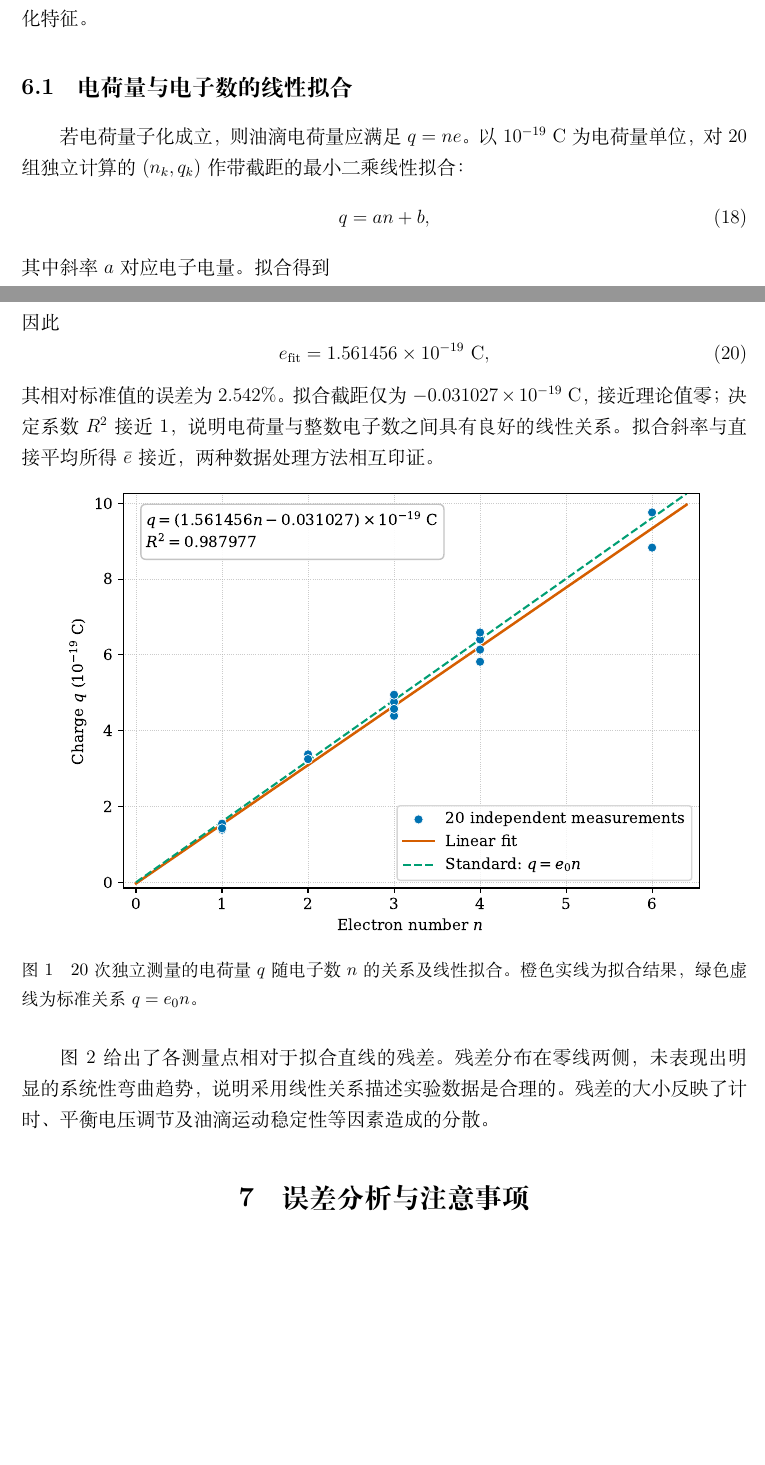
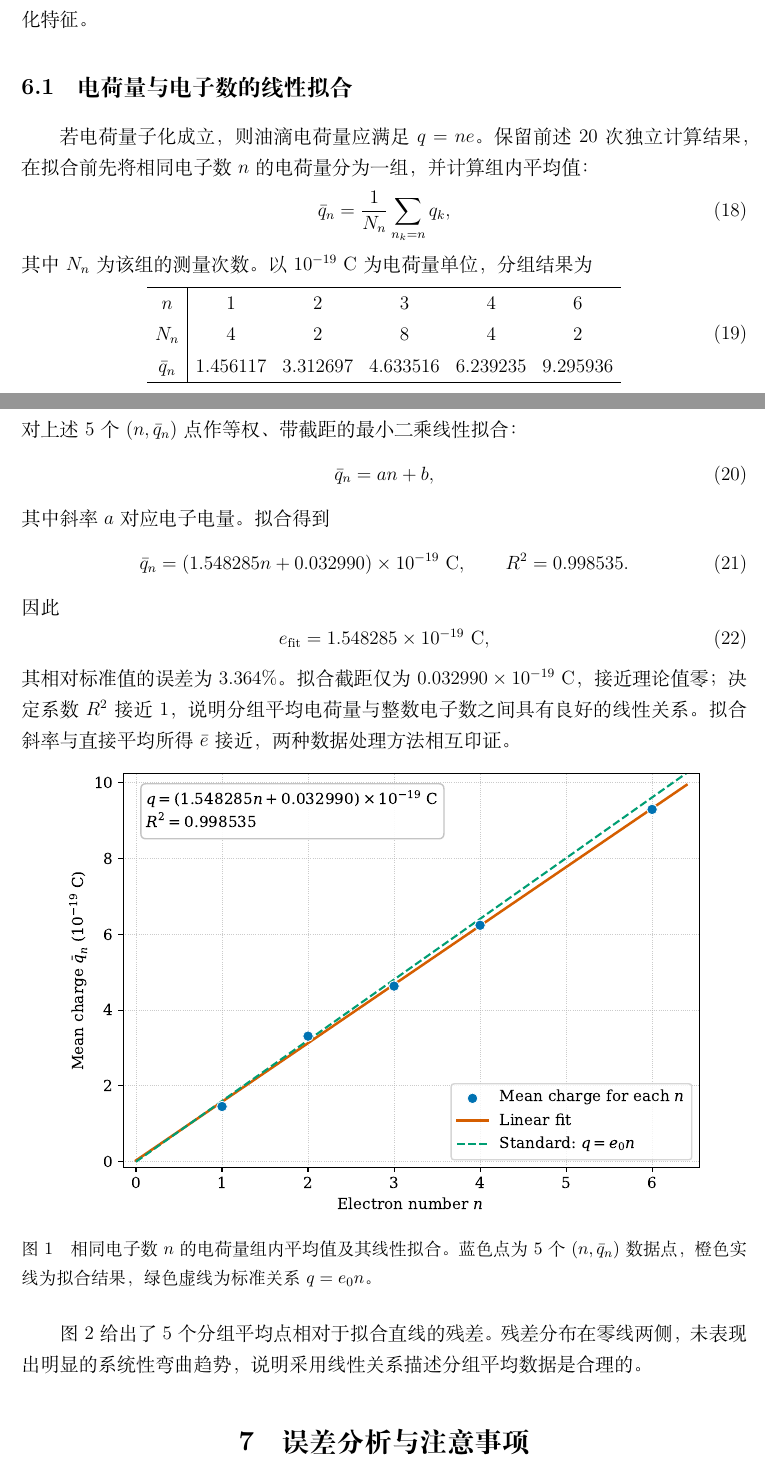
Before and after one commit to github-sjz-ui/Modern-Physics-Experiments, a LaTeX document (Millikan oil drop experiment/密立根油滴实验报告.tex): two parts of pages 5 and 6 of 7, joined at a grey line, cut so that both start at the same text, the shorter picture padded with empty space. Compiled offline with XeLaTeX.

Commit message:
Fit mean charge grouped by electron number

```diff
--- a/Millikan oil drop experiment/密立根油滴实验报告.tex
+++ b/Millikan oil drop experiment/密立根油滴实验报告.tex
@@ -205,29 +205,43 @@
 各次测量推得的电子数共出现 1、2、3、4、6 五种不同取值。以 $n$ 为整数对电荷量归一化后，各组 $e_k$ 均接近标准电子电量，实验结果支持油滴电荷呈整数倍分布的量子化特征。
 
 \subsection{电荷量与电子数的线性拟合}
-若电荷量子化成立，则油滴电荷量应满足 $q=ne$。以 $10^{-19}\ \mathrm{C}$ 为电荷量单位，对 20 组独立计算的 $(n_k,q_k)$ 作带截距的最小二乘线性拟合：
+若电荷量子化成立，则油滴电荷量应满足 $q=ne$。保留前述 20 次独立计算结果，在拟合前先将相同电子数 $n$ 的电荷量分为一组，并计算组内平均值：
 \begin{equation}
-  q=an+b,
+  \bar q_n=\frac{1}{N_n}\sum_{n_k=n}q_k,
+\end{equation}
+其中 $N_n$ 为该组的测量次数。以 $10^{-19}\ \mathrm{C}$ 为电荷量单位，分组结果为
+\begin{equation}
+  \begin{array}{c|ccccc}
+    \hline
+    n & 1 & 2 & 3 & 4 & 6\\
+    N_n & 4 & 2 & 8 & 4 & 2\\
+    \bar q_n & 1.456117 & 3.312697 & 4.633516 & 6.239235 & 9.295936\\
+    \hline
+  \end{array}
+\end{equation}
+对上述 5 个 $(n,\bar q_n)$ 点作等权、带截距的最小二乘线性拟合：
+\begin{equation}
+  \bar q_n=an+b,
 \end{equation}
 其中斜率 $a$ 对应电子电量。拟合得到
 \begin{equation}
-  q=(1.561456n-0.031027)\times10^{-19}\ \mathrm{C},
-  \qquad R^2=0.987977.
+  \bar q_n=(1.548285n+0.032990)\times10^{-19}\ \mathrm{C},
+  \qquad R^2=0.998535.
 \end{equation}
 因此
 \begin{equation}
-  e_{\mathrm{fit}}=1.561456\times10^{-19}\ \mathrm{C},
+  e_{\mathrm{fit}}=1.548285\times10^{-19}\ \mathrm{C},
 \end{equation}
-其相对标准值的误差为 $2.542\%$。拟合截距仅为 $-0.031027\times10^{-19}\ \mathrm{C}$，接近理论值零；决定系数 $R^2$ 接近 1，说明电荷量与整数电子数之间具有良好的线性关系。拟合斜率与直接平均所得 $\bar e$ 接近，两种数据处理方法相互印证。
+其相对标准值的误差为 $3.364\%$。拟合截距仅为 $0.032990\times10^{-19}\ \mathrm{C}$，接近理论值零；决定系数 $R^2$ 接近 1，说明分组平均电荷量与整数电子数之间具有良好的线性关系。拟合斜率与直接平均所得 $\bar e$ 接近，两种数据处理方法相互印证。
 
 \begin{figure}[htbp]
   \centering
   \includegraphics[width=0.88\textwidth]{q_n_fit.pdf}
-  \caption{20 次独立测量的电荷量 $q$ 随电子数 $n$ 的关系及线性拟合。橙色实线为拟合结果，绿色虚线为标准关系 $q=e_0n$。}
+  \caption{相同电子数 $n$ 的电荷量组内平均值及其线性拟合。蓝色点为 5 个 $(n,\bar q_n)$ 数据点，橙色实线为拟合结果，绿色虚线为标准关系 $q=e_0n$。}
   \label{fig:qn-fit}
 \end{figure}
 
-图~\ref{fig:qn-residual} 给出了各测量点相对于拟合直线的残差。残差分布在零线两侧，未表现出明显的系统性弯曲趋势，说明采用线性关系描述实验数据是合理的。残差的大小反映了计时、平衡电压调节及油滴运动稳定性等因素造成的分散。
+图~\ref{fig:qn-residual} 给出了 5 个分组平均点相对于拟合直线的残差。残差分布在零线两侧，未表现出明显的系统性弯曲趋势，说明采用线性关系描述分组平均数据是合理的。
 
 \begin{figure}[htbp]
   \centering
```
Also changed, not shown: Millikan oil drop experiment/q_n_fit.pdf, Millikan oil drop experiment/q_n_fit.png, Millikan oil drop experiment/q_n_residual.pdf, Millikan oil drop experiment/q_n_residual.png, Millikan oil drop experiment/密立根油滴实验报告.pdf, Millikan oil drop experiment/密立根油滴实验报告.tex (4 more changed lines).
